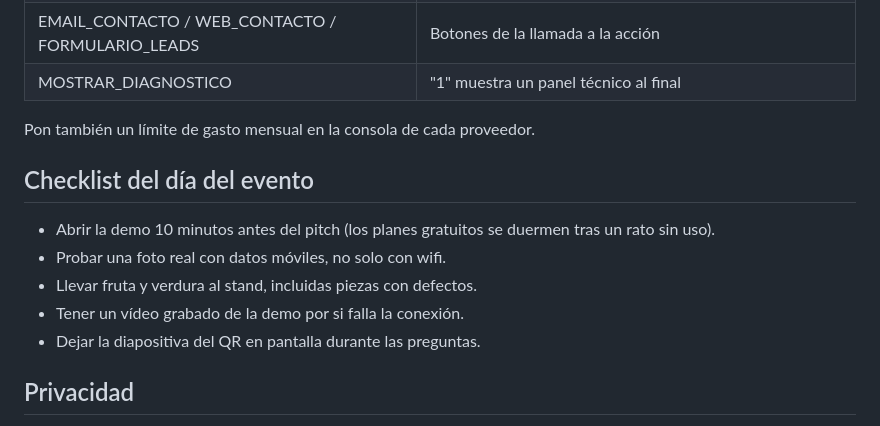
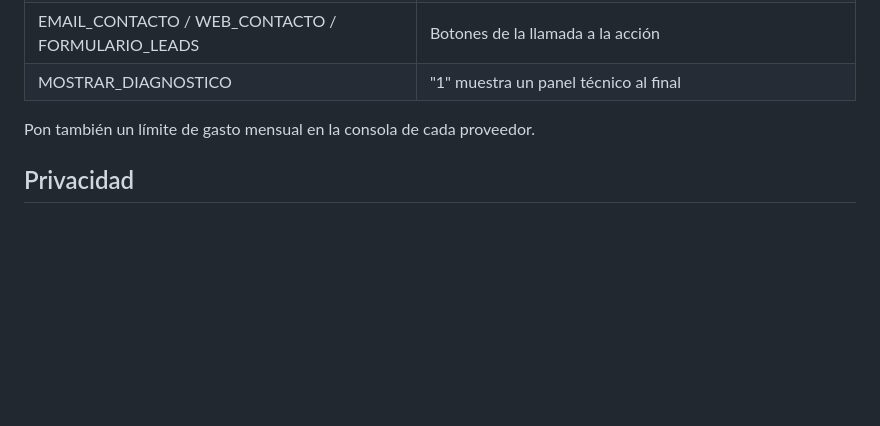
Before and after one commit to agiTairel/Demo-vision, a Markdown page: README.md, the part around the change. GitHub-like rendering; blank space fills up the shorter version.

```diff
--- a/README.md
+++ b/README.md
@@ -77,14 +77,6 @@ Genera `qr_demo.png` en azul Tairel con el icono en el centro. Úsalo en la últ
 
 Pon también un límite de gasto mensual en la consola de cada proveedor.
 
-## Checklist del día del evento
-
-- Abrir la demo 10 minutos antes del pitch (los planes gratuitos se duermen tras un rato sin uso).
-- Probar una foto real con datos móviles, no solo con wifi.
-- Llevar fruta y verdura al stand, incluidas piezas con defectos.
-- Tener un vídeo grabado de la demo por si falla la conexión.
-- Dejar la diapositiva del QR en pantalla durante las preguntas.
-
 ## Privacidad
 
 Las imágenes se envían al proveedor de IA solo para generar el informe y la app no las guarda. Los resultados se cachean en memoria del servidor mientras la app está activa para no repetir llamadas con la misma imagen.
```
